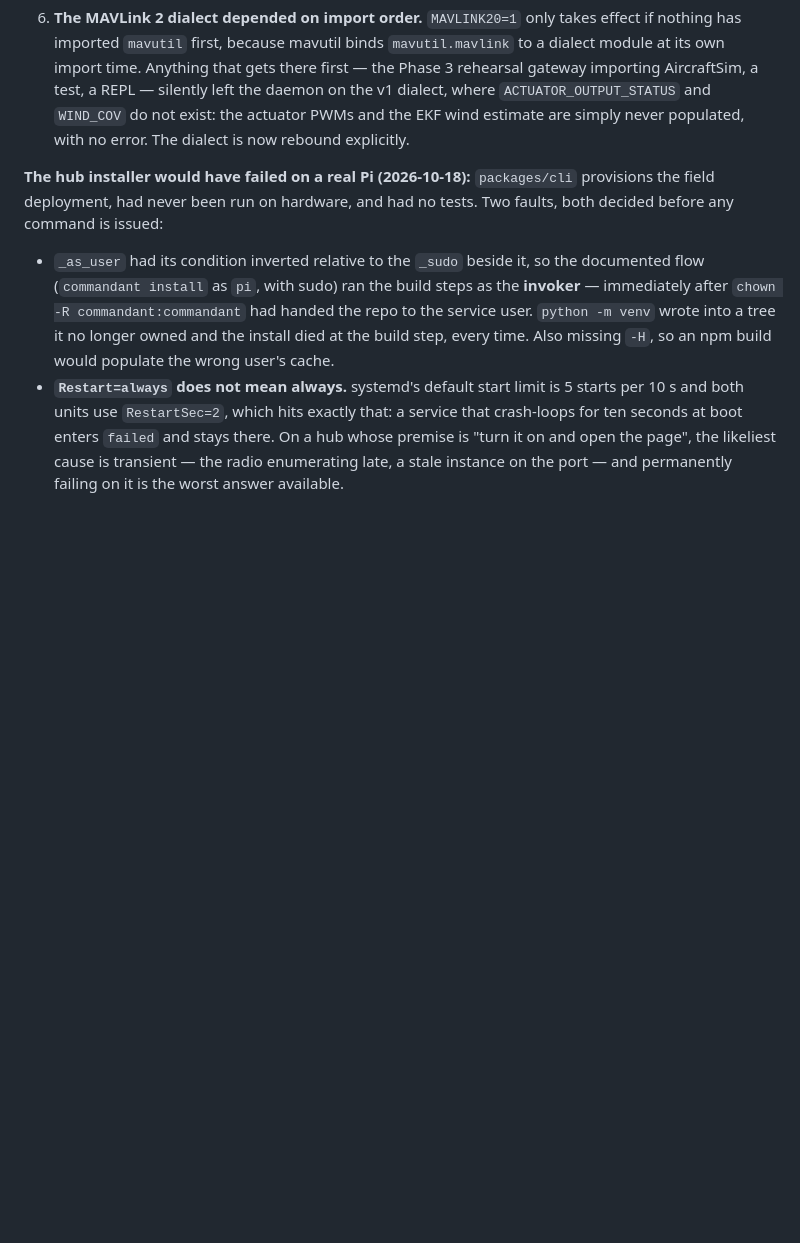
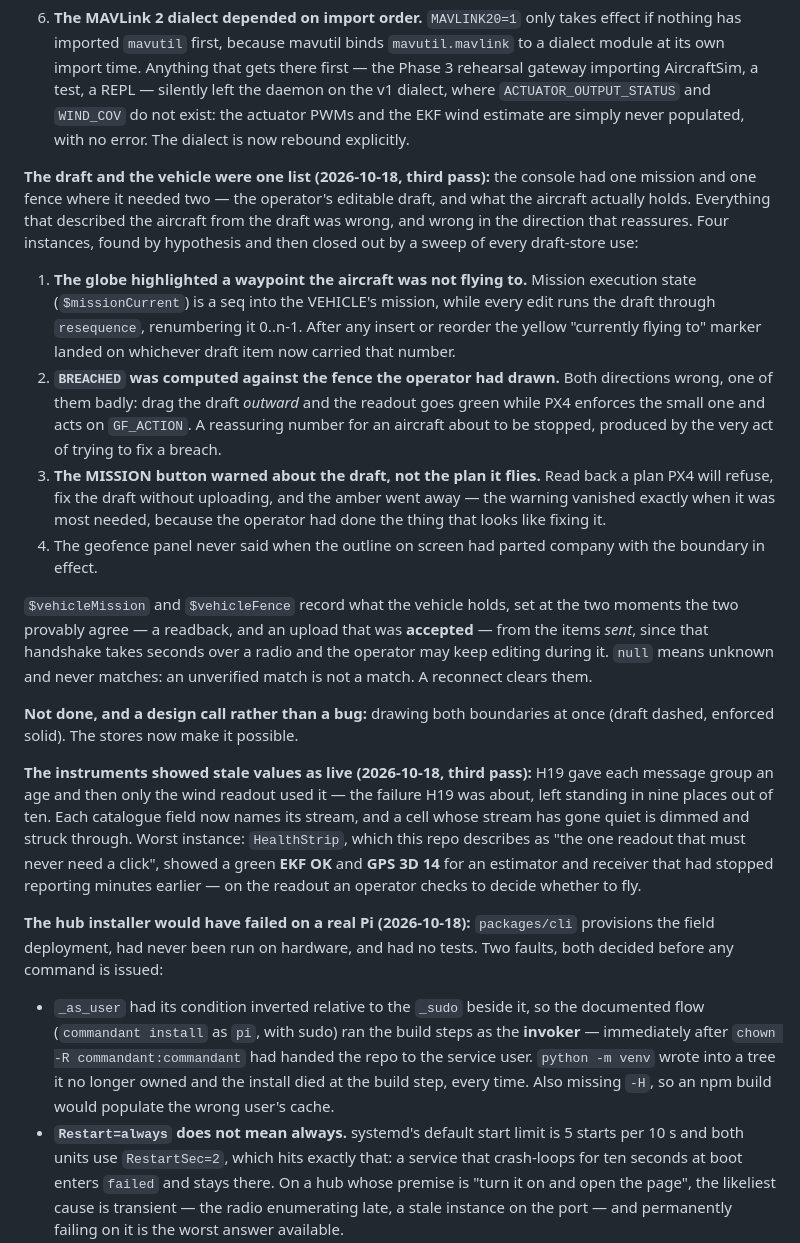
Before and after one commit to ezzatisawesome/Commandant, a Markdown page: docs/roadmap.md, the part around the change. GitHub-like rendering; blank space fills up the shorter version.

Commit message:
docs: record the third pass — the draft/vehicle family and the stale instruments
Four instances of one mistake (the console had one mission and one fence where
it needed two), the instrument staleness that H19 set up and did not finish, and
the design call deliberately left open: drawing both boundaries at once.

Co-Authored-By: Claude Opus 5 (1M context) <noreply@anthropic.com>
Claude-Session: https://claude.ai/code/session_01SACYVKfbXueRTXAevobKxg

```diff
--- a/docs/roadmap.md
+++ b/docs/roadmap.md
@@ -141,6 +141,48 @@ fixed (`packages/gs/tests/test_flight_ready.py`, 14 tests).
    `ACTUATOR_OUTPUT_STATUS` and `WIND_COV` do not exist: the actuator PWMs and
    the EKF wind estimate are simply never populated, with no error. The dialect
    is now rebound explicitly.
+
+**The draft and the vehicle were one list (2026-10-18, third pass):** the
+console had one mission and one fence where it needed two — the operator's
+editable draft, and what the aircraft actually holds. Everything that described
+the aircraft from the draft was wrong, and wrong in the direction that
+reassures. Four instances, found by hypothesis and then closed out by a sweep of
+every draft-store use:
+
+1. **The globe highlighted a waypoint the aircraft was not flying to.** Mission
+   execution state (`$missionCurrent`) is a seq into the VEHICLE's mission,
+   while every edit runs the draft through `resequence`, renumbering it 0..n-1.
+   After any insert or reorder the yellow "currently flying to" marker landed on
+   whichever draft item now carried that number.
+2. **`BREACHED` was computed against the fence the operator had drawn.** Both
+   directions wrong, one of them badly: drag the draft *outward* and the readout
+   goes green while PX4 enforces the small one and acts on `GF_ACTION`. A
+   reassuring number for an aircraft about to be stopped, produced by the very
+   act of trying to fix a breach.
+3. **The MISSION button warned about the draft, not the plan it flies.** Read
+   back a plan PX4 will refuse, fix the draft without uploading, and the amber
+   went away — the warning vanished exactly when it was most needed, because the
+   operator had done the thing that looks like fixing it.
+4. The geofence panel never said when the outline on screen had parted company
+   with the boundary in effect.
+
+`$vehicleMission` and `$vehicleFence` record what the vehicle holds, set at the
+two moments the two provably agree — a readback, and an upload that was
+**accepted** — from the items *sent*, since that handshake takes seconds over a
+radio and the operator may keep editing during it. `null` means unknown and
+never matches: an unverified match is not a match. A reconnect clears them.
+
+**Not done, and a design call rather than a bug:** drawing both boundaries at
+once (draft dashed, enforced solid). The stores now make it possible.
+
+**The instruments showed stale values as live (2026-10-18, third pass):** H19
+gave each message group an age and then only the wind readout used it — the
+failure H19 was about, left standing in nine places out of ten. Each catalogue
+field now names its stream, and a cell whose stream has gone quiet is dimmed and
+struck through. Worst instance: `HealthStrip`, which this repo describes as "the
+one readout that must never need a click", showed a green **EKF OK** and
+**GPS 3D 14** for an estimator and receiver that had stopped reporting minutes
+earlier — on the readout an operator checks to decide whether to fly.
 
 **The hub installer would have failed on a real Pi (2026-10-18):**
 `packages/cli` provisions the field deployment, had never been run on hardware,
```
Also changed, not shown: README.md (+1 -1 lines).
